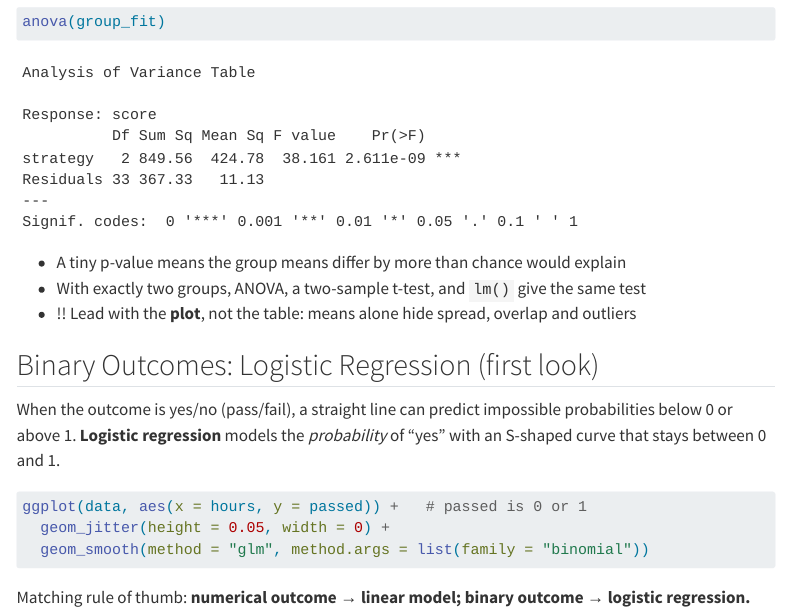
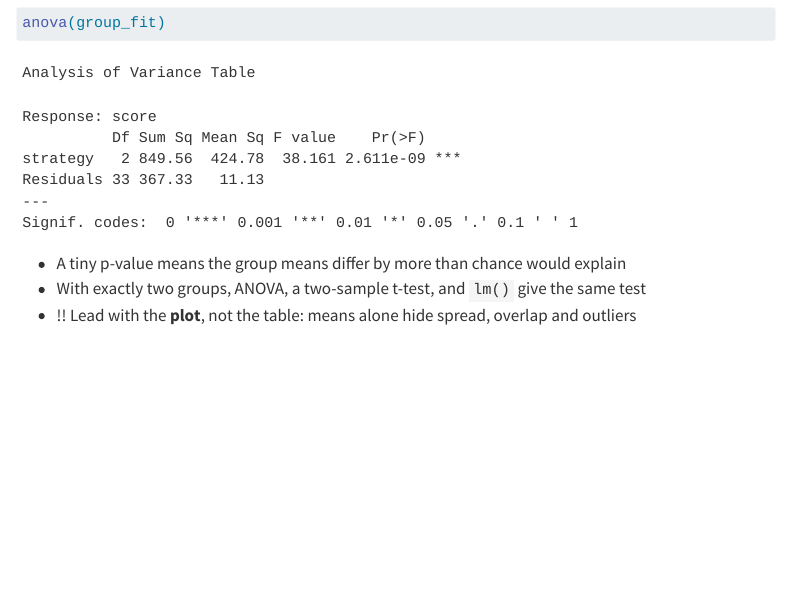
Before and after one commit to DerekNguyenn/cs-notes, a Quarto document (bdata200/models.qmd): the page in a window 1100 px wide, from 3460 px down before the commit and from 3500 px down after it, so that both start at the same text. Rendered offline with R 4.5, knitr and Pandoc in place of Quarto, with nearby package versions; code that draws random numbers runs with fixed seeds of ours; menus at the side of the page are left out.

Commit message:
Remove unused section

````diff
--- a/bdata200/models.qmd
+++ b/bdata200/models.qmd
@@ -119,15 +119,3 @@ anova(group_fit)
 - A tiny p-value means the group means differ by more than chance would explain
 - With exactly two groups, ANOVA, a two-sample t-test, and `lm()` give the same test
 - !! Lead with the **plot**, not the table: means alone hide spread, overlap and outliers
-
-## Binary Outcomes: Logistic Regression (first look)
-
-When the outcome is yes/no (pass/fail), a straight line can predict impossible probabilities below 0 or above 1. **Logistic regression** models the *probability* of "yes" with an S-shaped curve that stays between 0 and 1.
-
-```r
-ggplot(data, aes(x = hours, y = passed)) +   # passed is 0 or 1
-  geom_jitter(height = 0.05, width = 0) +
-  geom_smooth(method = "glm", method.args = list(family = "binomial"))
-```
-
-Matching rule of thumb: **numerical outcome → linear model; binary outcome → logistic regression.**
````
Also changed, not shown: bdata200/models.qmd (26 more changed lines).
